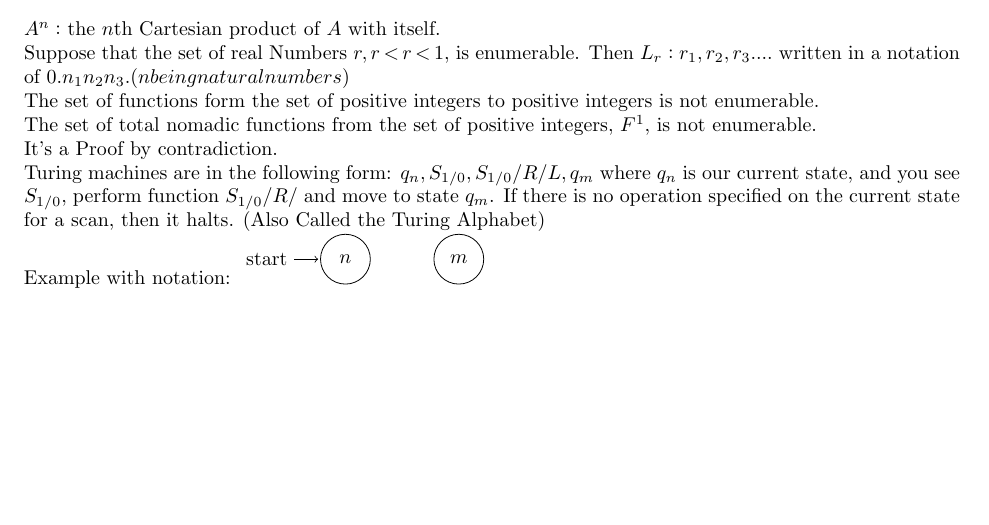
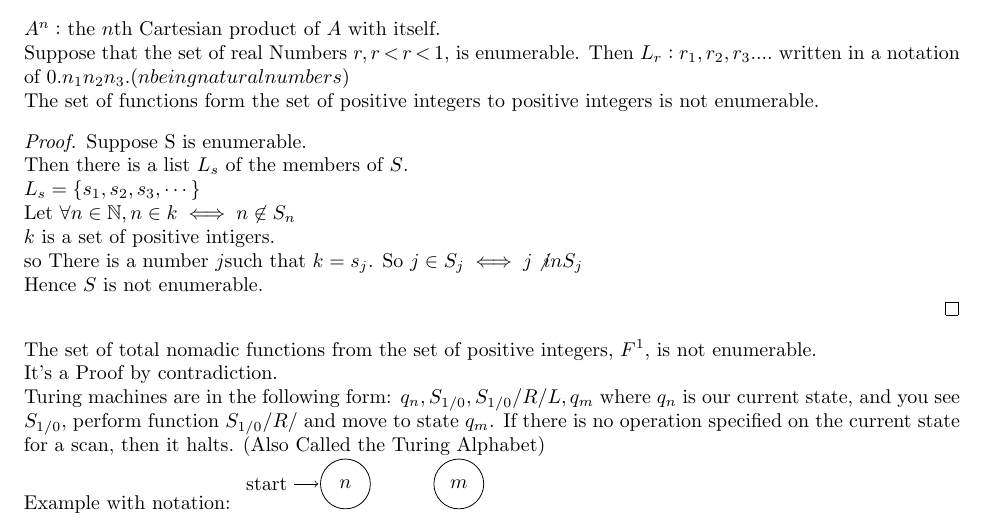
Before and after one commit to ttoocs/Phil379_Notes, a LaTeX book (notes.tex, which reads lec.tex): part of page 2 of 3, cut so that both start at the same text, the shorter picture padded with empty space. Compiled offline with pdfLaTeX.

Commit message:
Added notes of the thing I don't understand.... Still don't understand it.

```diff
--- a/lec.tex
+++ b/lec.tex
@@ -87,6 +87,16 @@ Then $L_r : r_1,r_2,r_3....$ written in a notation of  $0.n_1 n_2 n_3$.($n being
 
 %Remark
 The set of functions form the set of positive integers to positive integers is not enumerable.
+\begin{proof}
+Suppose S is enumerable.\\
+Then there is a list $L_s$ of the members of $S$.\\
+$L_s = \{ s_1,s_2,s_3,\cdots \}$\\
+Let $\forall n \in \mathbb{N}, n \in k \iff n \not \in S_n$\\
+$k$ is a set of positive intigers. \\
+so There is a number $j$such that $k=s_j$.
+So $j \in S_j \iff j \not in S_j$ \\
+Hence $S$ is not enumerable. \\
+\end{proof}
 
 The set of total nomadic functions from the set of positive integers, $F^{1}$, is not enumerable.
 
```
Also changed, not shown: notes.pdf.
